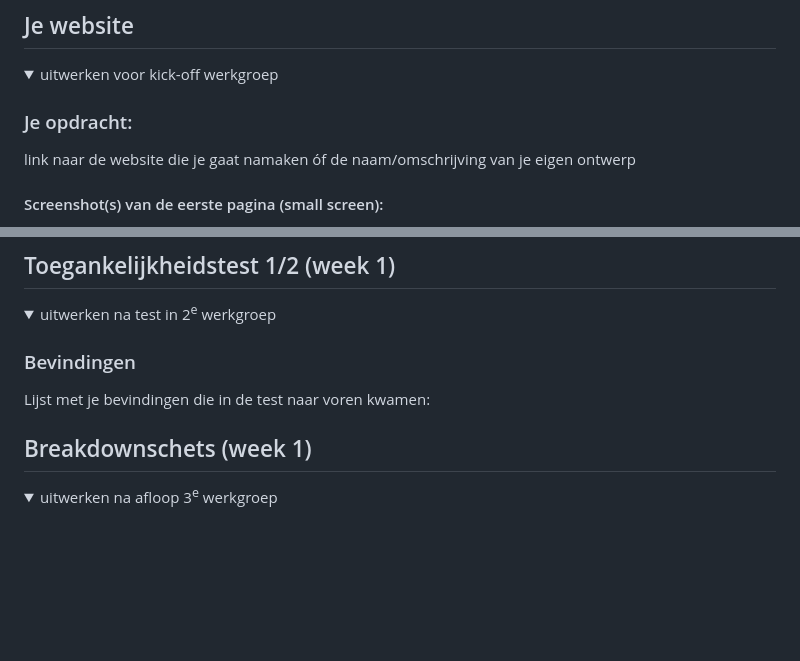
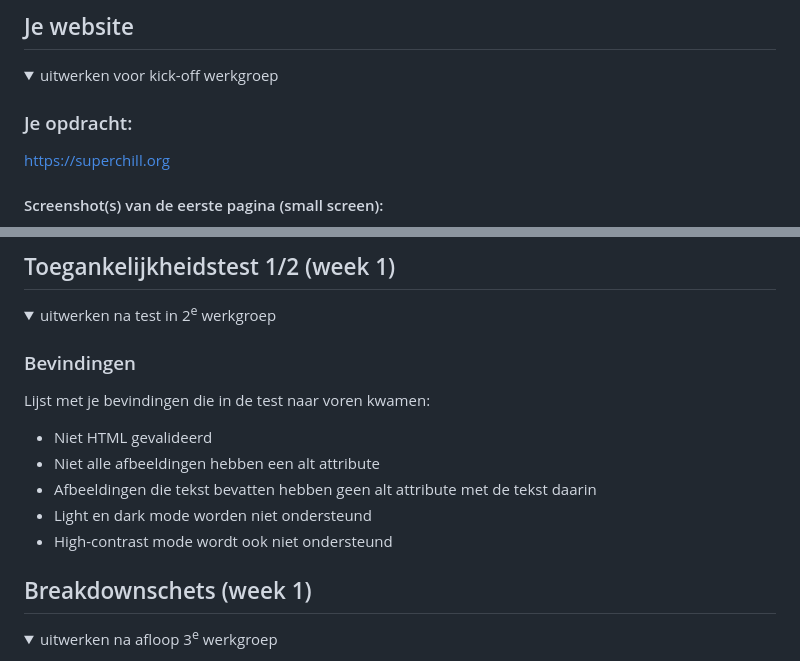
Before and after one commit to nienkelinda/FED, a Markdown page: README.md, 2 parts joined by grey strips. Drawn GitHub-style; folded sections open; blank space fills up the shorter version.

```diff
--- a/README.md
+++ b/README.md
@@ -36,6 +36,6 @@ Nb. Door *open* toe te voegen aan een *details* element kun je deze standaard op
   <summary>uitwerken voor kick-off werkgroep</summary>
 
   ### Je opdracht:
-  link naar de website die je gaat namaken óf de naam/omschrijving van je eigen ontwerp
+  https://superchill.org
 
   #### Screenshot(s) van de eerste pagina (small screen):
@@ -57,6 +57,11 @@ Nb. Door *open* toe te voegen aan een *details* element kun je deze standaard op
 
   ### Bevindingen
   Lijst met je bevindingen die in de test naar voren kwamen:
+  - Niet HTML gevalideerd
+  - Niet alle afbeeldingen hebben een alt attribute
+  - Afbeeldingen die tekst bevatten hebben geen alt attribute met de tekst daarin
+  - Light en dark mode worden niet ondersteund
+  - High-contrast mode wordt ook niet ondersteund
 
 </details>
 
```
Also changed, not shown: other parts of README.md (+6 -6 lines).
